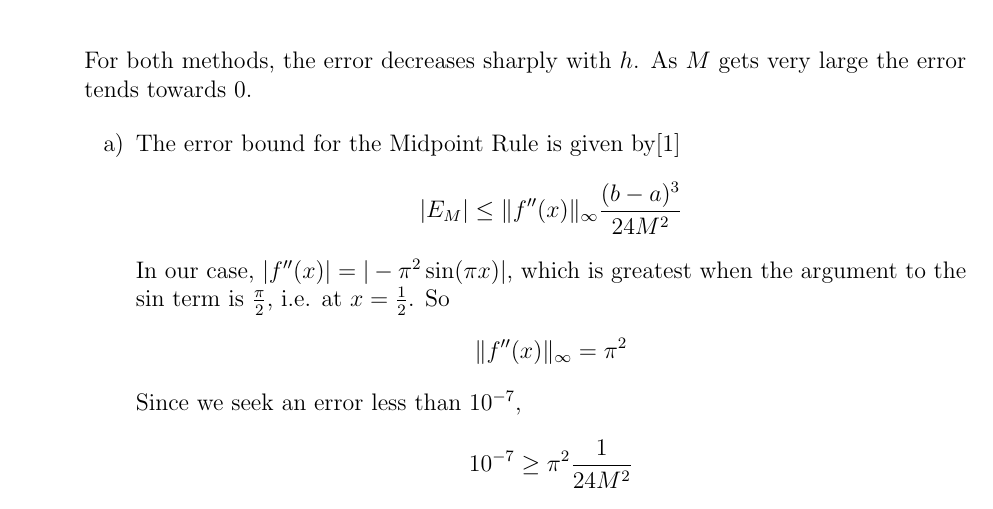
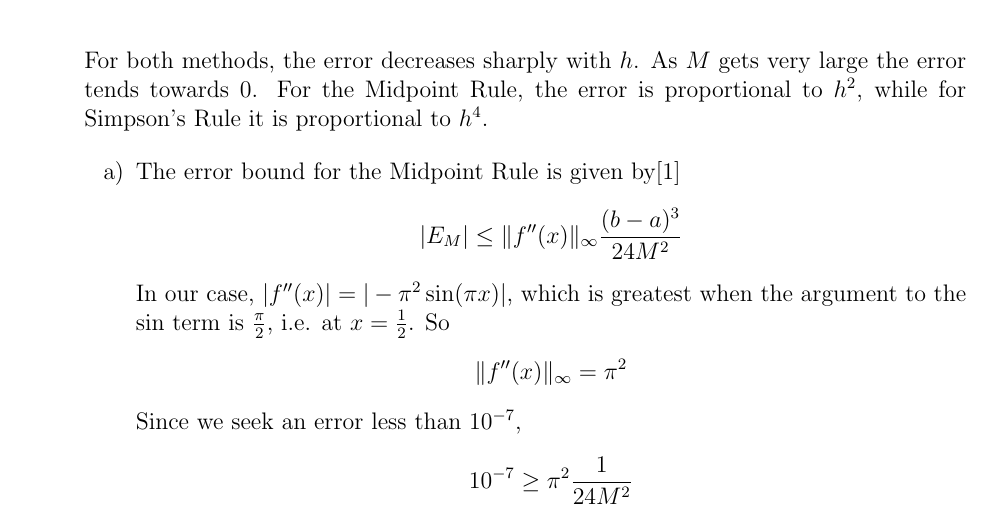
Before and after one commit to amiani/COMP361-Assignments, a LaTeX document (ass1/report/report.tex): part of page 4 of 4, cut so that both start at the same text. Compiled offline with pdfLaTeX.

Commit message:
added q3 error factor

```diff
--- a/ass1/report/report.tex
+++ b/ass1/report/report.tex
@@ -127,7 +127,7 @@ Concordia \\ Winter 2021 \\ A. Krzyzak \\
     For the Midpoint Method, the smallest \(M\) for which the error is less than \(10^{-7}\) is \(2^{11}\). This corresponds to 2048 function evaluations.\\
     For Simpson's Method, the smallest \(M\) for which the error is less than \(10^{-7}\) is \(2^{6}\). This corresponds to 65 function evaluations.\\
 
-    For both methods, the error decreases sharply with \(h\). As \(M\) gets very large the error tends towards 0.
+    For both methods, the error decreases sharply with \(h\). As \(M\) gets very large the error tends towards 0. For the Midpoint Rule, the error is proportional to \(h^2\), while for Simpson's Rule it is proportional to \(h^4\).
 
     \begin{enumerate}
       \newcommand{\norm}[1]{\lVert#1\rVert}
```
